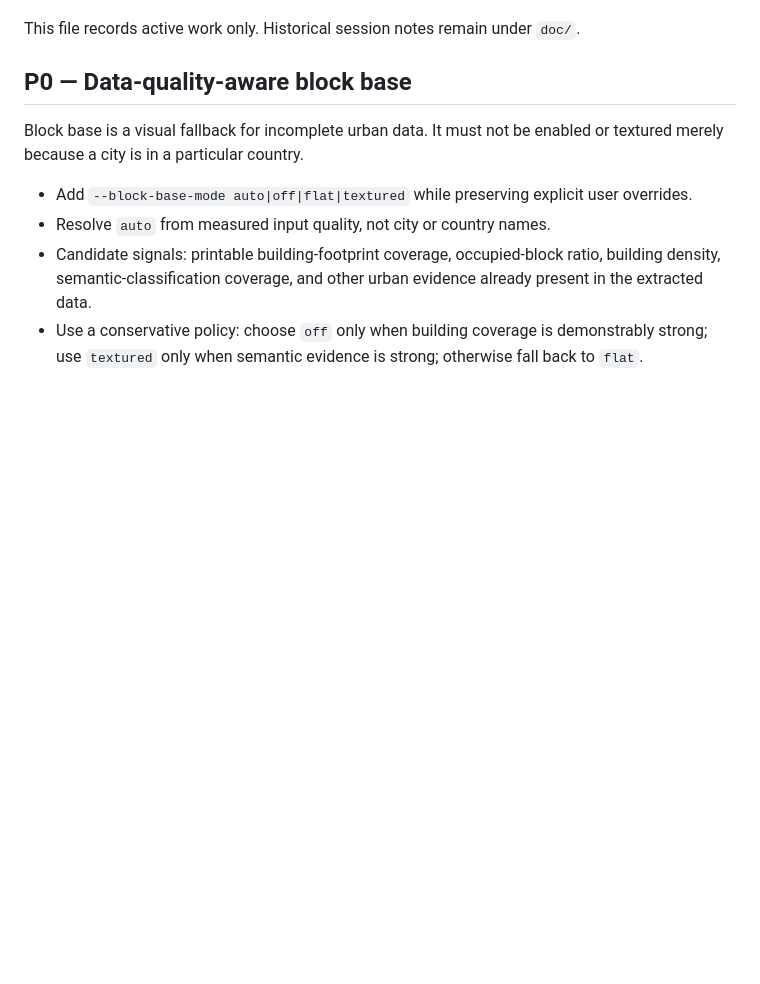
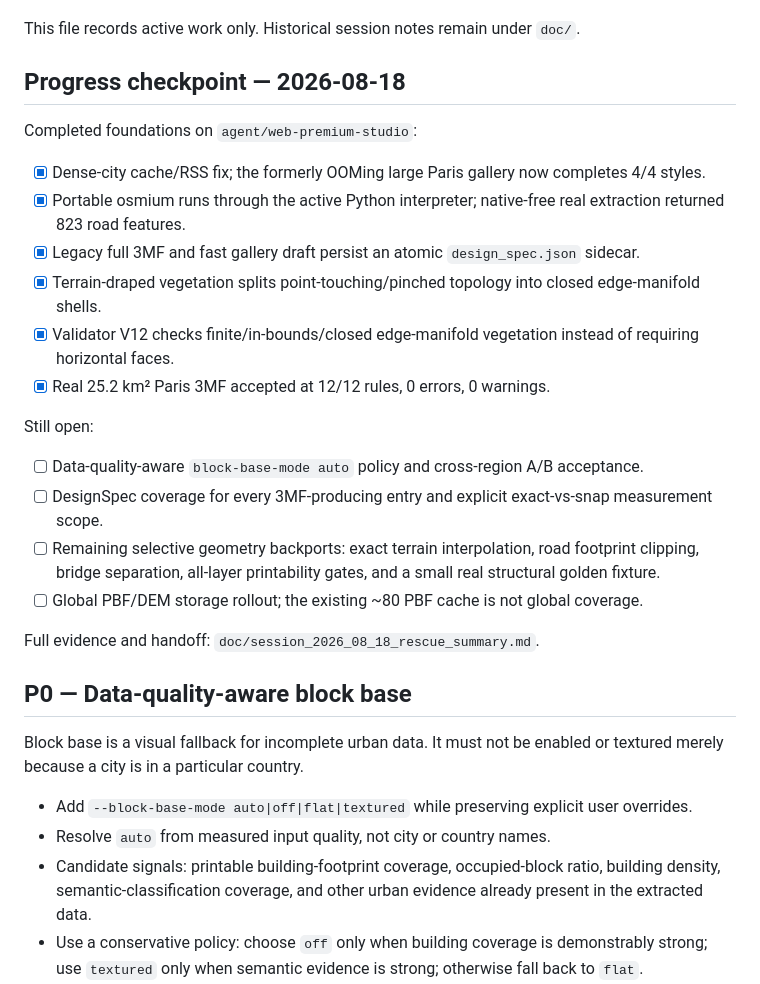
Before and after one commit to qiwei94/map-generator-simple, a Markdown page: doc/current_engineering_todo.md, the part around one of its changes. Rendered like a GitHub page; blank space fills up the shorter version.

Commit message:
docs: record August project rescue and handoff

```diff
--- a/doc/current_engineering_todo.md
+++ b/doc/current_engineering_todo.md
@@ -4,5 +4,26 @@ Updated: 2026-08-15
 
 This file records active work only. Historical session notes remain under `doc/`.
+
+## Progress checkpoint — 2026-08-18
+
+Completed foundations on `agent/web-premium-studio`:
+
+- [x] Dense-city cache/RSS fix; the formerly OOMing large Paris gallery now completes 4/4 styles.
+- [x] Portable osmium runs through the active Python interpreter; native-free real extraction returned 823 road features.
+- [x] Legacy full 3MF and fast gallery draft persist an atomic `design_spec.json` sidecar.
+- [x] Terrain-draped vegetation splits point-touching/pinched topology into closed edge-manifold shells.
+- [x] Validator V12 checks finite/in-bounds/closed edge-manifold vegetation instead of requiring horizontal faces.
+- [x] Real 25.2 km² Paris 3MF accepted at 12/12 rules, 0 errors, 0 warnings.
+
+Still open:
+
+- [ ] Data-quality-aware `block-base-mode auto` policy and cross-region A/B acceptance.
+- [ ] DesignSpec coverage for every 3MF-producing entry and explicit exact-vs-snap measurement scope.
+- [ ] Remaining selective geometry backports: exact terrain interpolation, road footprint clipping,
+  bridge separation, all-layer printability gates, and a small real structural golden fixture.
+- [ ] Global PBF/DEM storage rollout; the existing ~80 PBF cache is not global coverage.
+
+Full evidence and handoff: `doc/session_2026_08_18_rescue_summary.md`.
 
 ## P0 — Data-quality-aware block base
 
```
Also changed, not shown: other parts of doc/current_engineering_todo.md (+1 -1 lines), doc/deployment_handover.md (+5 -3 lines), doc/session_2026_08_18_rescue_summary.md (added, +410 -0 lines).
